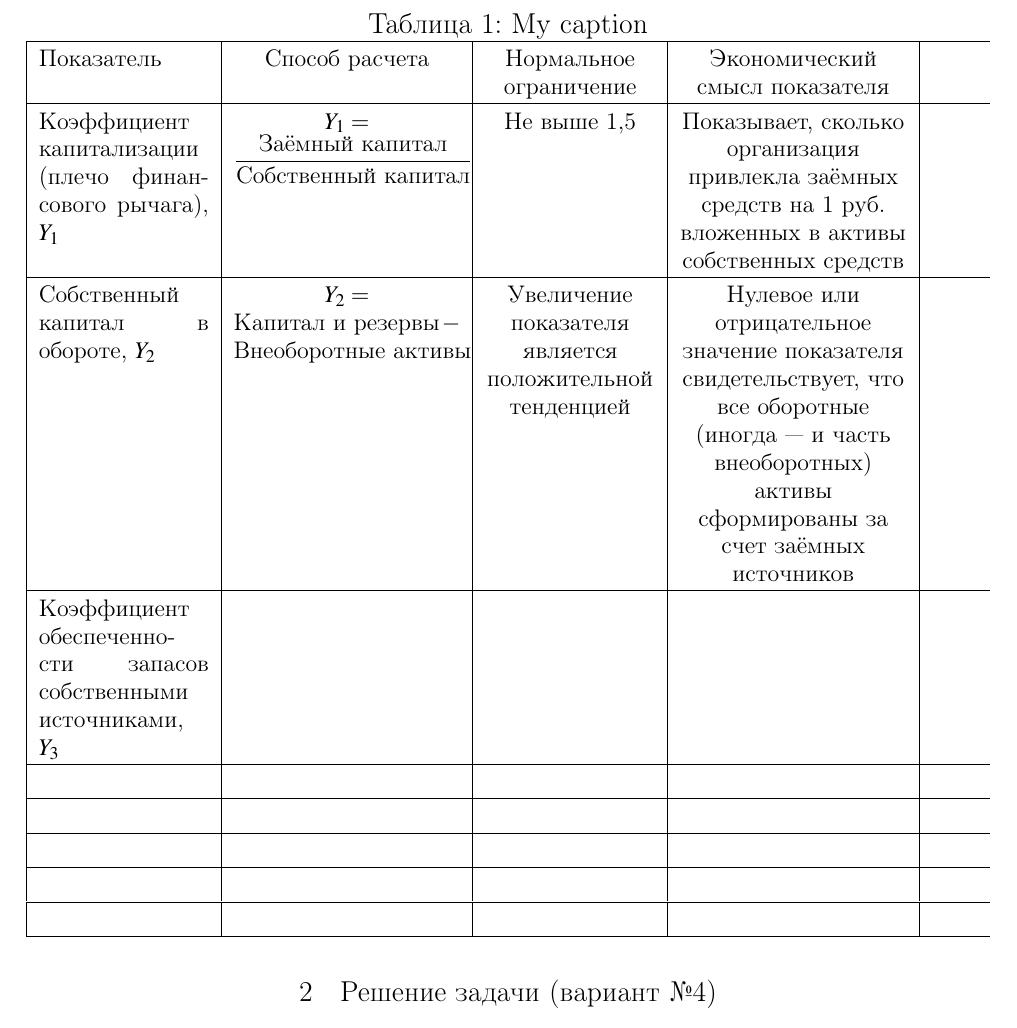
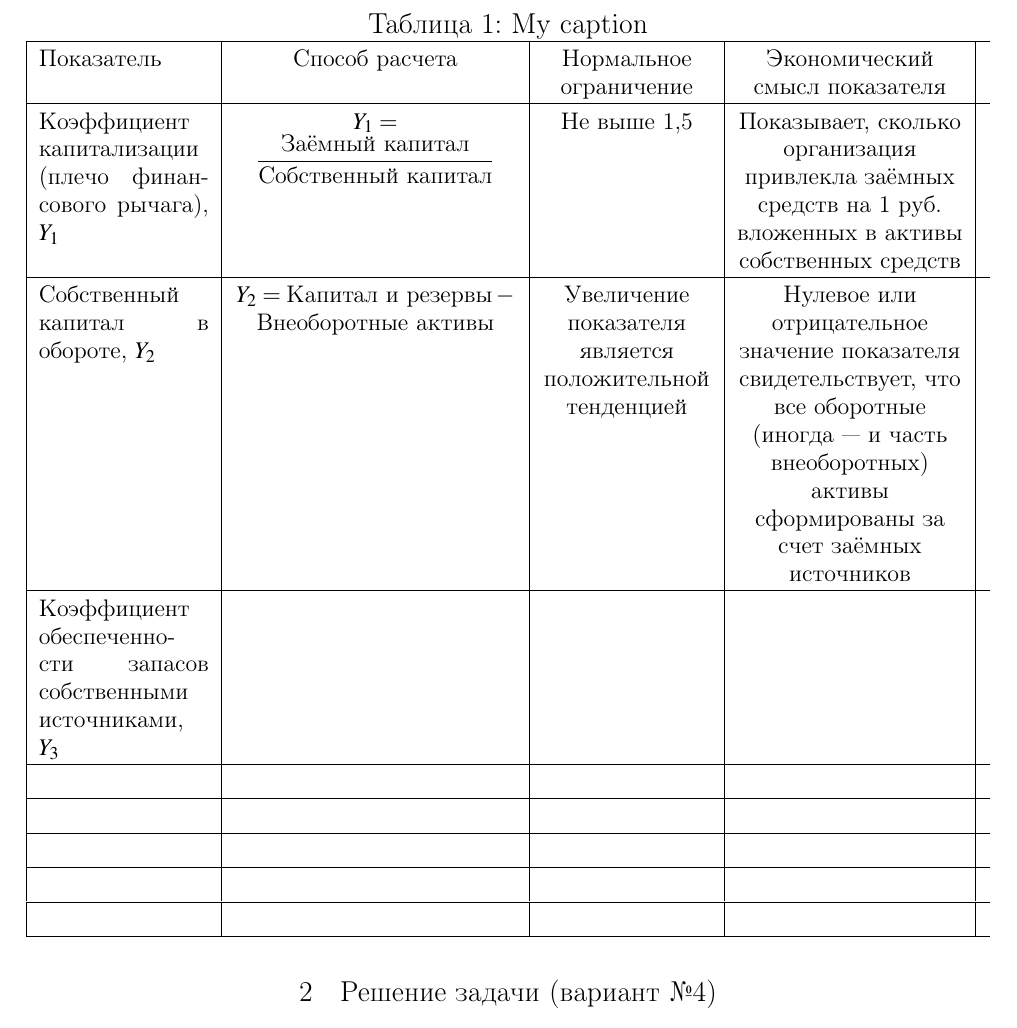
Before and after one commit to kuznetsov2/investment-analysis, a LaTeX document (Main.tex, which reads 3glava.tex): part of page 4 of 7, cut so that both start at the same text. Compiled offline with pdfLaTeX.

Commit message:
txs auto checkin

```diff
--- a/3glava.tex
+++ b/3glava.tex
@@ -10,7 +10,7 @@
 	\caption{My caption}
 	\label{my-label}
 	\setlength{\extrarowheight}{1mm}
-	\begin{tabularx}{\textwidth}{|p{3cm}|K{4cm}|K{3cm}|K{4cm}|}
+	\begin{tabularx}{\textwidth}{|p{3cm}|K{5cm}|K{3cm}|K{4cm}|}
 		\hline
 		Показатель & Способ расчета &Нормальное ограничение&Экономический смысл показателя                                                                                                          \\ \hline
 		Коэффициент капитализации (плечо финансового рычага), $Y_1$        & $Y_1 = \dfrac{\text{Заёмный капитал}}{\text{Собственный капитал}}$ & Не выше 1,5                                             & Показывает, сколько организация привлекла заёмных средств на 1 руб. вложенных в активы собственных средств                                                        \\ \hline
```
